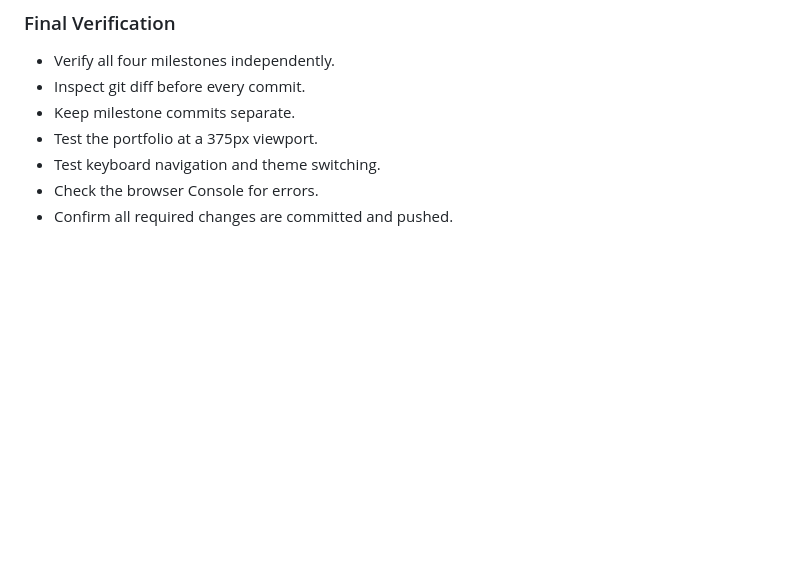
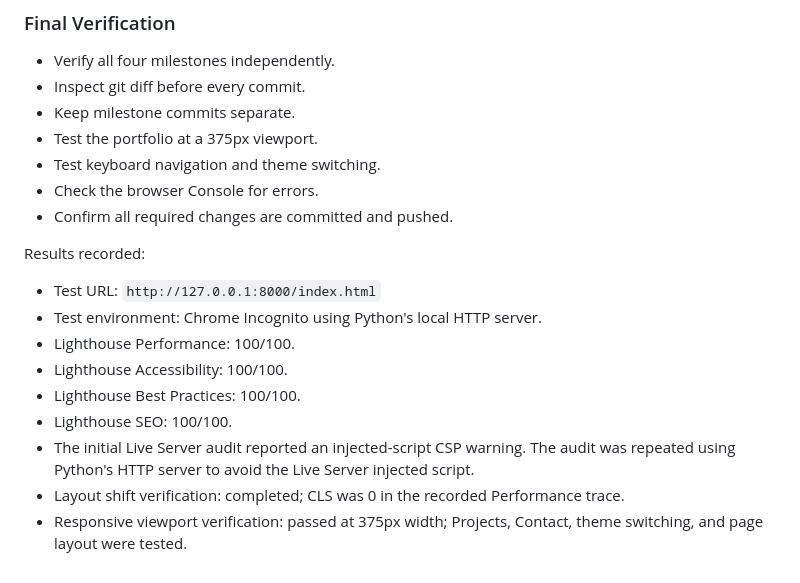
Before and after one commit to tienmai1304-cmd/24521771_LAB1, a Markdown page: TASKDECOMPOTITION.MD, the part around the change. GitHub-like rendering; blank space fills up the shorter version.

Commit message:
perf: optimize assets

```diff
--- a/TASKDECOMPOTITION.MD
+++ b/TASKDECOMPOTITION.MD
@@ -147,3 +147,15 @@ perf: optimize assets
 - Test keyboard navigation and theme switching.
 - Check the browser Console for errors.
 - Confirm all required changes are committed and pushed.
+
+Results recorded:
+
+- Test URL: `http://127.0.0.1:8000/index.html`
+- Test environment: Chrome Incognito using Python's local HTTP server.
+- Lighthouse Performance: 100/100.
+- Lighthouse Accessibility: 100/100.
+- Lighthouse Best Practices: 100/100.
+- Lighthouse SEO: 100/100.
+- The initial Live Server audit reported an injected-script CSP warning. The audit was repeated using Python's HTTP server to avoid the Live Server injected script.
+- Layout shift verification: completed; CLS was 0 in the recorded Performance trace.
+- Responsive viewport verification: passed at 375px width; Projects, Contact, theme switching, and page layout were tested.
```
